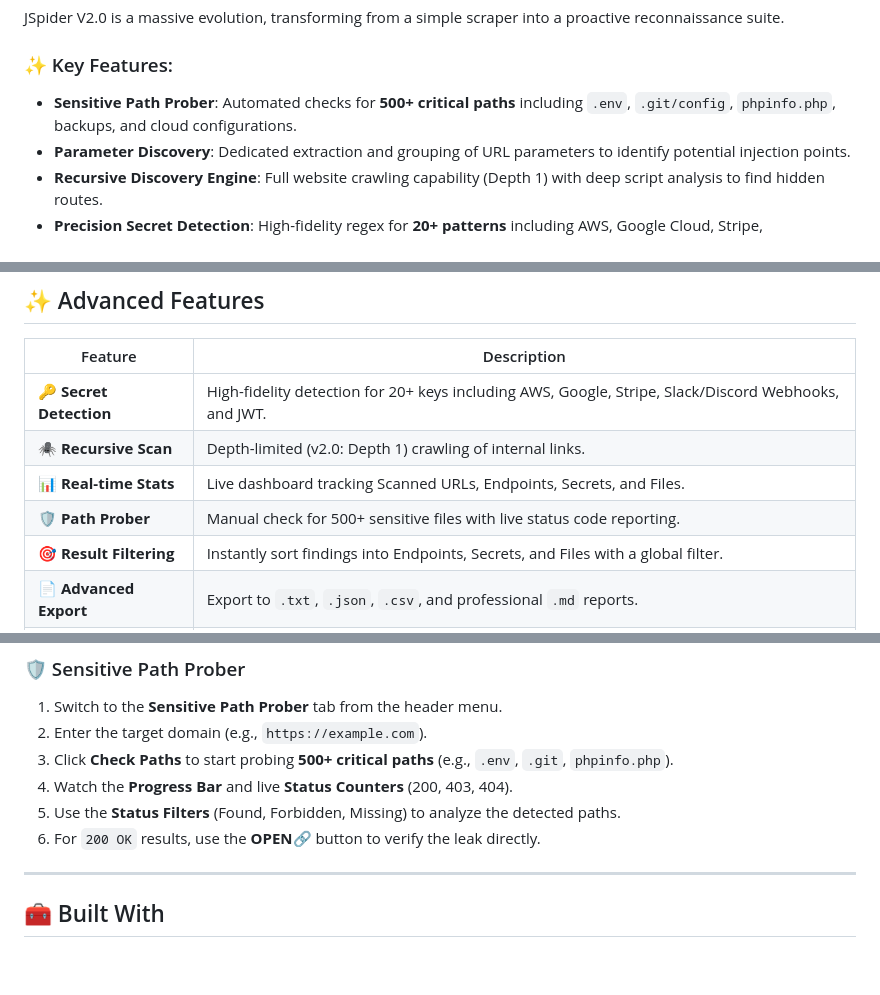
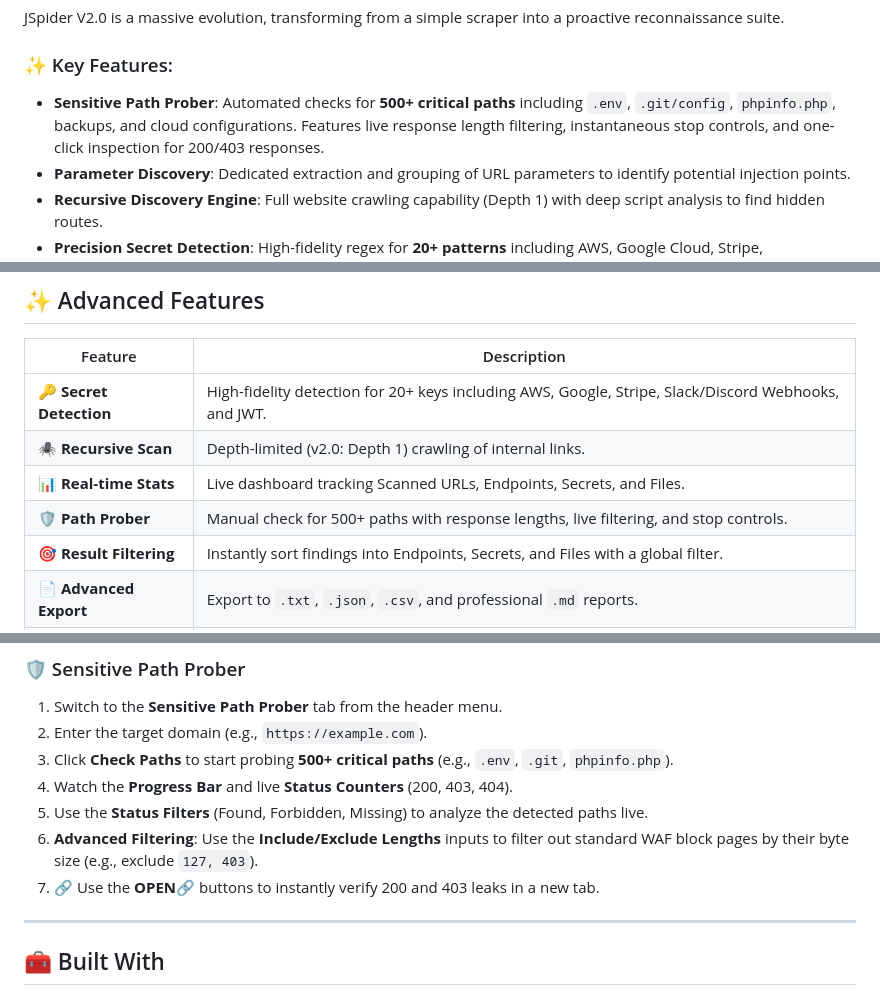
Before and after one commit to iamshafayat/JSpider, a Markdown page: README.md, 3 parts joined by grey strips. Drawn GitHub-style; blank space fills up the shorter version.

Commit message:
Update README with new features and instructions
Enhanced features and instructions for the Sensitive Path Prober, including live response length filtering and advanced filtering options.

```diff
--- a/README.md
+++ b/README.md
@@ -26,7 +26,7 @@
 JSpider V2.0 is a massive evolution, transforming from a simple scraper into a proactive reconnaissance suite.
 
 ### ✨ Key Features:
-- **Sensitive Path Prober**: Automated checks for **500+ critical paths** including `.env`, `.git/config`, `phpinfo.php`, backups, and cloud configurations.
+- **Sensitive Path Prober**: Automated checks for **500+ critical paths** including `.env`, `.git/config`, `phpinfo.php`, backups, and cloud configurations. Features live response length filtering, instantaneous stop controls, and one-click inspection for 200/403 responses.
 - **Parameter Discovery**: Dedicated extraction and grouping of URL parameters to identify potential injection points.
 - **Recursive Discovery Engine**: Full website crawling capability (Depth 1) with deep script analysis to find hidden routes.
 - **Precision Secret Detection**: High-fidelity regex for **20+ patterns** including AWS, Google Cloud, Stripe, Slack/Discord Webhooks, and JWT.
@@ -53,7 +53,7 @@ It extracts data from external JS files, inline scripts, and HTML source code -
 | 🔑 **Secret Detection** | High-fidelity detection for 20+ keys including AWS, Google, Stripe, Slack/Discord Webhooks, and JWT. |
 | 🕷️ **Recursive Scan** | Depth-limited (v2.0: Depth 1) crawling of internal links. |
 | 📊 **Real-time Stats** | Live dashboard tracking Scanned URLs, Endpoints, Secrets, and Files. |
-| 🛡️ **Path Prober** | Manual check for 500+ sensitive files with live status code reporting. |
+| 🛡️ **Path Prober** | Manual check for 500+ paths with response lengths, live filtering, and stop controls. |
 | 🎯 **Result Filtering** | Instantly sort findings into Endpoints, Secrets, and Files with a global filter. |
 | 📄 **Advanced Export** | Export to `.txt`, `.json`, `.csv`, and professional `.md` reports. |
 | ✅ **100% Client-Side** | No backend, no data leakage - privacy-focused by design. |
@@ -85,8 +85,9 @@ JSpider automatically excludes architectural noise to focus on valuable recon:
 2. Enter the target domain (e.g., `https://example.com`).
 3. Click **Check Paths** to start probing **500+ critical paths** (e.g., `.env`, `.git`, `phpinfo.php`).
 4. Watch the **Progress Bar** and live **Status Counters** (200, 403, 404).
-5. Use the **Status Filters** (Found, Forbidden, Missing) to analyze the detected paths.
-6. For `200 OK` results, use the **OPEN🔗** button to verify the leak directly.
+5. Use the **Status Filters** (Found, Forbidden, Missing) to analyze the detected paths live.
+6. **Advanced Filtering**: Use the **Include/Exclude Lengths** inputs to filter out standard WAF block pages by their byte size (e.g., exclude `127, 403`).
+7. 🔗 Use the **OPEN🔗** buttons to instantly verify 200 and 403 leaks in a new tab.
 
 ---
 
```
